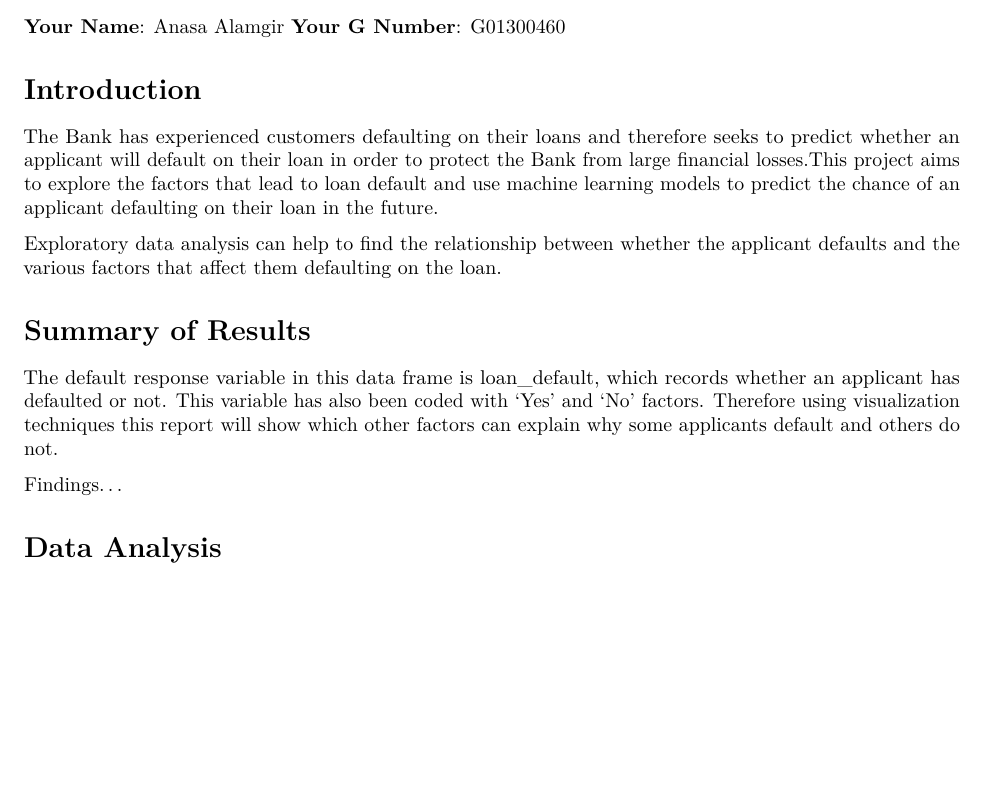
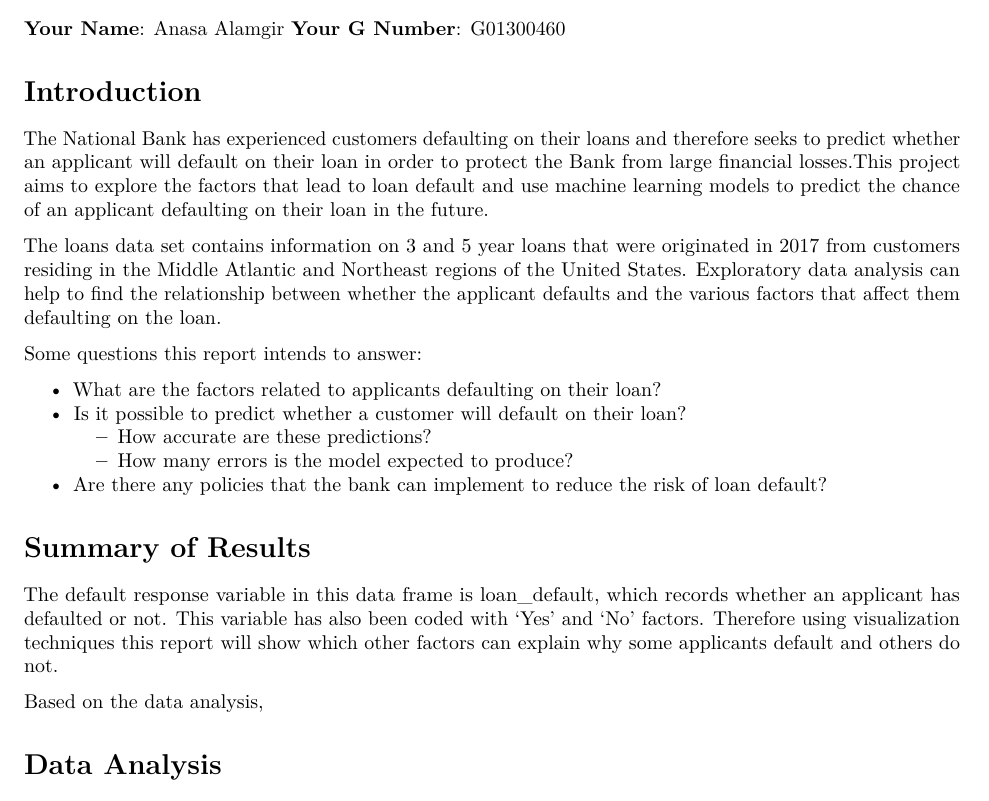
Before and after one commit to raven00lil/MIS431-FinalProject, an R Markdown document (final_project_template.Rmd): part of page 1 of 8, cut so that both start at the same text, the shorter picture padded with empty space. Rendered offline with R 4.5, knitr and Pandoc, then LaTeX, with nearby package versions.

Commit message:
added some more intro information.

```diff
--- a/final_project_template.Rmd
+++ b/final_project_template.Rmd
@@ -27,14 +27,30 @@ loans_df <- read_rds("loan_data.rds")
 
 # Introduction
 
-The Bank has experienced customers defaulting on their loans
+The National Bank has experienced customers defaulting on their loans
 and therefore seeks to predict whether an applicant will default on their loan
 in order to protect the Bank from large financial losses.This project aims to
 explore the factors that lead to loan default and use machine learning models
 to predict the chance of an applicant defaulting on their loan in the future.
 
-Exploratory data analysis can help to find the relationship between whether the
-applicant defaults and the various factors that affect them defaulting on the loan.
+
+The loans data set contains information on 3 and 5 year loans that were originated
+in 2017 from customers residing in the Middle Atlantic and Northeast regions
+of the United States. Exploratory data analysis can help to find the relationship
+between whether the applicant defaults and the various factors that affect them
+defaulting on the loan.
+
+Some questions this report intends to answer:
+
+- What are the factors related to applicants defaulting on their loan?
+- Is it possible to predict whether a customer will default on their loan?
+  - How accurate are these predictions?
+  - How many errors is the model expected to produce?
+- Are there any policies that the bank can implement to reduce the risk of
+loan default?
+
+
+
 
 # Summary of Results
 
@@ -43,7 +59,7 @@ whether an applicant has defaulted or not. This variable has also been coded wit
 'Yes' and 'No' factors. Therefore using visualization techniques this report will
 show which other factors can explain why some applicants default and others do not.
 
-Findings...
+Based on the data analysis,
 
 
 # Data Analysis
```
Also changed, not shown: final_project_template.Rmd (2 more changed lines).
